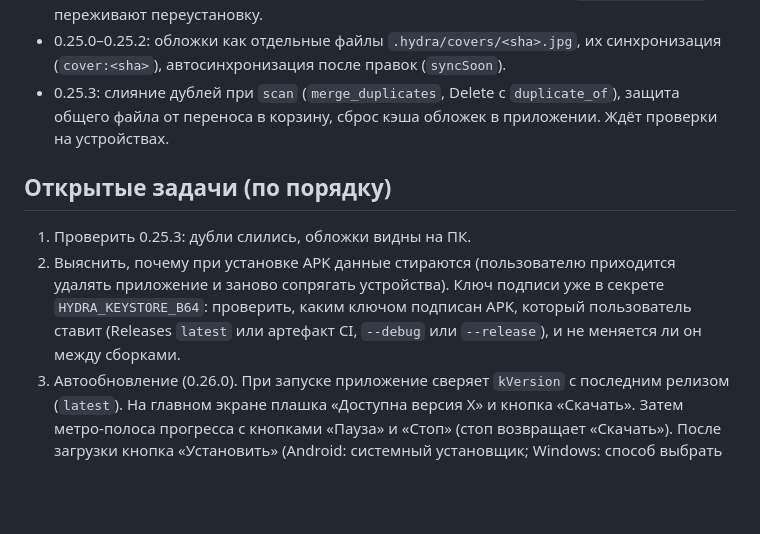
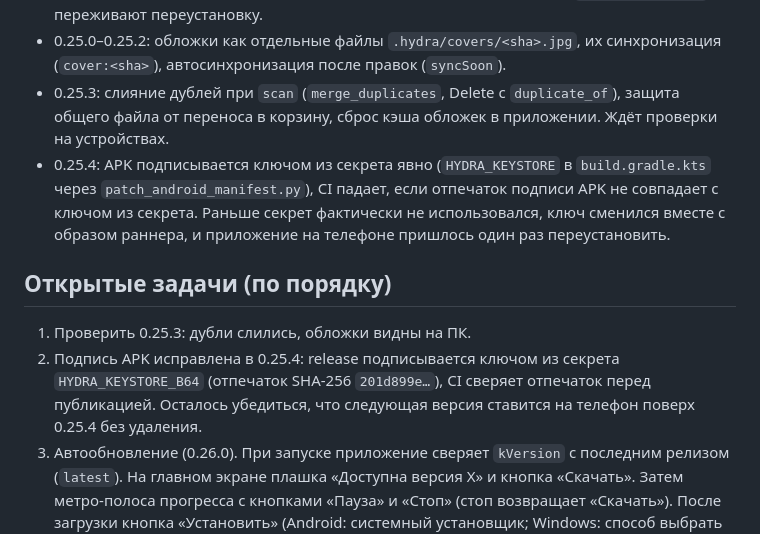
Before and after one commit to SpiceLNR/Hydra-music, a Markdown page: CLAUDE.md, the part around the change. Drawn GitHub-style; blank space fills up the shorter version.

```diff
--- a/CLAUDE.md
+++ b/CLAUDE.md
@@ -41,10 +41,11 @@
 - 0.24.0: правки названия и исполнителя у файлов без тегов хранятся в `.hydra/meta.json` и переживают переустановку.
 - 0.25.0–0.25.2: обложки как отдельные файлы `.hydra/covers/<sha>.jpg`, их синхронизация (`cover:<sha>`), автосинхронизация после правок (`syncSoon`).
 - 0.25.3: слияние дублей при `scan` (`merge_duplicates`, Delete с `duplicate_of`), защита общего файла от переноса в корзину, сброс кэша обложек в приложении. Ждёт проверки на устройствах.
+- 0.25.4: APK подписывается ключом из секрета явно (`HYDRA_KEYSTORE` в `build.gradle.kts` через `patch_android_manifest.py`), CI падает, если отпечаток подписи APK не совпадает с ключом из секрета. Раньше секрет фактически не использовался, ключ сменился вместе с образом раннера, и приложение на телефоне пришлось один раз переустановить.
 
 ## Открытые задачи (по порядку)
 1. Проверить 0.25.3: дубли слились, обложки видны на ПК.
-2. Выяснить, почему при установке APK данные стираются (пользователю приходится удалять приложение и заново сопрягать устройства). Ключ подписи уже в секрете `HYDRA_KEYSTORE_B64`: проверить, каким ключом подписан APK, который пользователь ставит (Releases `latest` или артефакт CI, `--debug` или `--release`), и не меняется ли он между сборками.
+2. Подпись APK исправлена в 0.25.4: release подписывается ключом из секрета `HYDRA_KEYSTORE_B64` (отпечаток SHA-256 `201d899e…`), CI сверяет отпечаток перед публикацией. Осталось убедиться, что следующая версия ставится на телефон поверх 0.25.4 без удаления.
 3. Автообновление (0.26.0). При запуске приложение сверяет `kVersion` с последним релизом (`latest`). На главном экране плашка «Доступна версия X» и кнопка «Скачать». Затем метро-полоса прогресса с кнопками «Пауза» и «Стоп» (стоп возвращает «Скачать»). После загрузки кнопка «Установить» (Android: системный установщик; Windows: способ выбрать при реализации). Требует стабильной подписи из п. 2.
 4. Чёрная область на пол-экрана на Android после выбора обложки (проходит после перезахода в приложение; нужен скриншот и шаги; подозрение: `_pickCover` в `player_screen.dart`).
 5. Оптимизация QR-кода (Dart: base64url, меньший уровень коррекции).
```
Also changed, not shown: CHANGELOG.md (+2 -2 lines).
